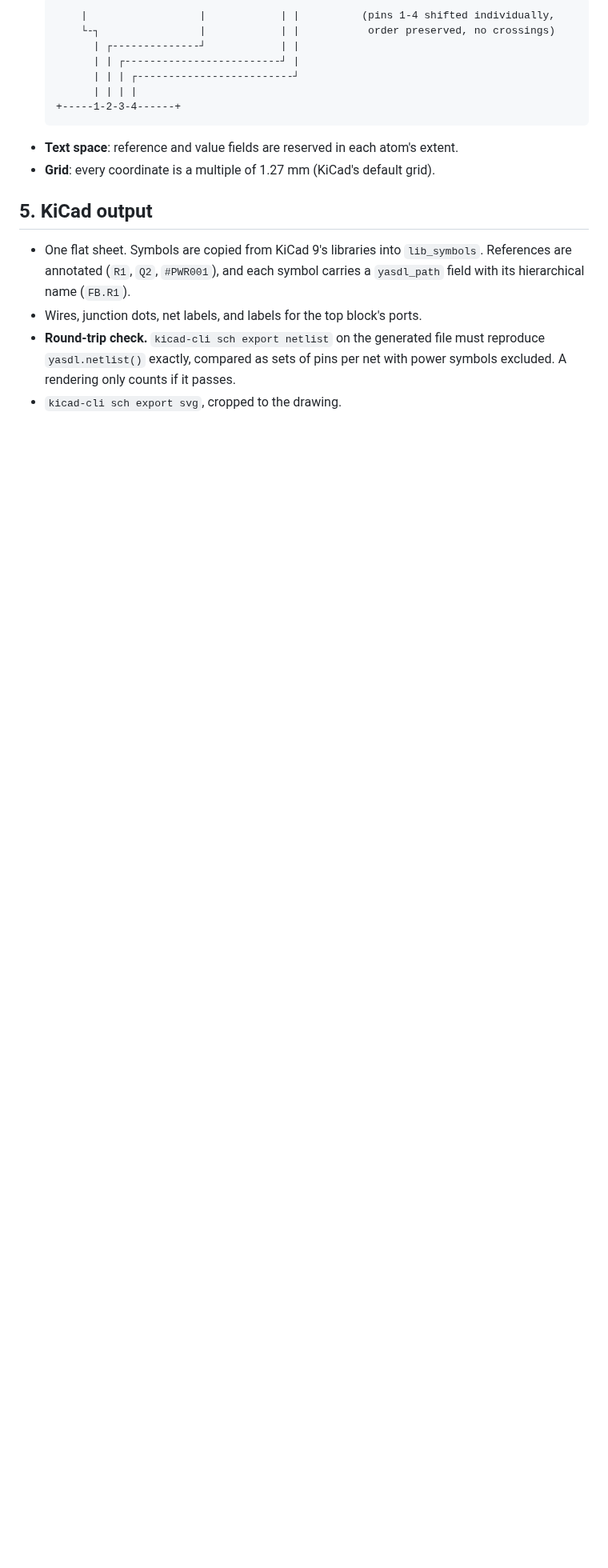
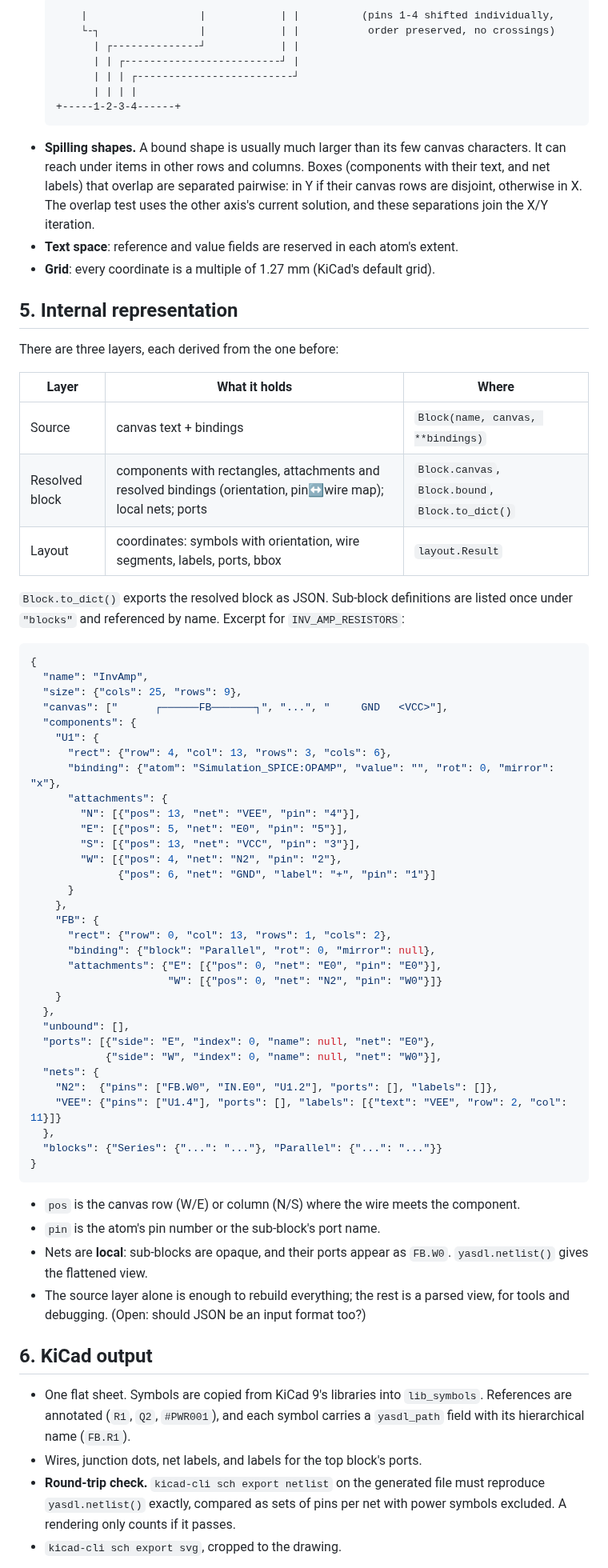
Before and after one commit to deniskokarev/yasdl, a Markdown page: README.md, the part around one of its changes. Shown at 80% size. Rendered like a GitHub page; blank space fills up the shorter version.

Commit message:
Binding-time orientation for sub-blocks (same rules as atoms, reading-order tie-break), wire/bus crossings in spec, JSON view (Block.to_dict), pairwise separation of spilling shapes; SHUNT example

````diff
--- a/README.md
+++ b/README.md
@@ -227,10 +249,70 @@ attachments. Sub-blocks aren't rotatable yet.
         | | | |
   +-----1-2-3-4------+
   ```
+- **Spilling shapes.** A bound shape is usually much larger than its few canvas characters.
+  It can reach under items in other rows and columns. Boxes (components with their text, and
+  net labels) that overlap are separated pairwise: in Y if their canvas rows are disjoint,
+  otherwise in X. The overlap test uses the other axis's current solution, and these
+  separations join the X/Y iteration.
 - **Text space**: reference and value fields are reserved in each atom's extent.
 - **Grid**: every coordinate is a multiple of 1.27 mm (KiCad's default grid).
 
-## 5. KiCad output
+## 5. Internal representation
+
+There are three layers, each derived from the one before:
+
+| Layer | What it holds | Where |
+|---|---|---|
+| Source | canvas text + bindings | `Block(name, canvas, **bindings)` |
+| Resolved block | components with rectangles, attachments and resolved bindings (orientation, pin↔wire map); local nets; ports | `Block.canvas`, `Block.bound`, `Block.to_dict()` |
+| Layout | coordinates: symbols with orientation, wire segments, labels, ports, bbox | `layout.Result` |
+
+`Block.to_dict()` exports the resolved block as JSON. Sub-block definitions are listed once
+under `"blocks"` and referenced by name. Excerpt for `INV_AMP_RESISTORS`:
+
+```json
+{
+  "name": "InvAmp",
+  "size": {"cols": 25, "rows": 9},
+  "canvas": ["      ┌──────FB───────┐", "...", "     GND   <VCC>"],
+  "components": {
+    "U1": {
+      "rect": {"row": 4, "col": 13, "rows": 3, "cols": 6},
+      "binding": {"atom": "Simulation_SPICE:OPAMP", "value": "", "rot": 0, "mirror": "x"},
+      "attachments": {
+        "N": [{"pos": 13, "net": "VEE", "pin": "4"}],
+        "E": [{"pos": 5, "net": "E0", "pin": "5"}],
+        "S": [{"pos": 13, "net": "VCC", "pin": "3"}],
+        "W": [{"pos": 4, "net": "N2", "pin": "2"},
+              {"pos": 6, "net": "GND", "label": "+", "pin": "1"}]
+      }
+    },
+    "FB": {
+      "rect": {"row": 0, "col": 13, "rows": 1, "cols": 2},
+      "binding": {"block": "Parallel", "rot": 0, "mirror": null},
+      "attachments": {"E": [{"pos": 0, "net": "E0", "pin": "E0"}],
+                      "W": [{"pos": 0, "net": "N2", "pin": "W0"}]}
+    }
+  },
+  "unbound": [],
+  "ports": [{"side": "E", "index": 0, "name": null, "net": "E0"},
+            {"side": "W", "index": 0, "name": null, "net": "W0"}],
+  "nets": {
+    "N2":  {"pins": ["FB.W0", "IN.E0", "U1.2"], "ports": [], "labels": []},
+    "VEE": {"pins": ["U1.4"], "ports": [], "labels": [{"text": "VEE", "row": 2, "col": 11}]}
+  },
+  "blocks": {"Series": {"...": "..."}, "Parallel": {"...": "..."}}
+}
+```
+
+- `pos` is the canvas row (W/E) or column (N/S) where the wire meets the component.
+- `pin` is the atom's pin number or the sub-block's port name.
+- Nets are **local**: sub-blocks are opaque, and their ports appear as `FB.W0`.
+  `yasdl.netlist()` gives the flattened view.
+- The source layer alone is enough to rebuild everything; the rest is a parsed view, for
+  tools and debugging. (Open: should JSON be an input format too?)
+
+## 6. KiCad output
 
 - One flat sheet. Symbols are copied from KiCad 9's libraries into `lib_symbols`. References
   are annotated (`R1`, `Q2`, `#PWR001`), and each symbol carries a `yasdl_path` field with its
````
Also changed, not shown: other parts of README.md (+46 -22 lines), docs/examples/Shunt.png (added), 11 other files.
